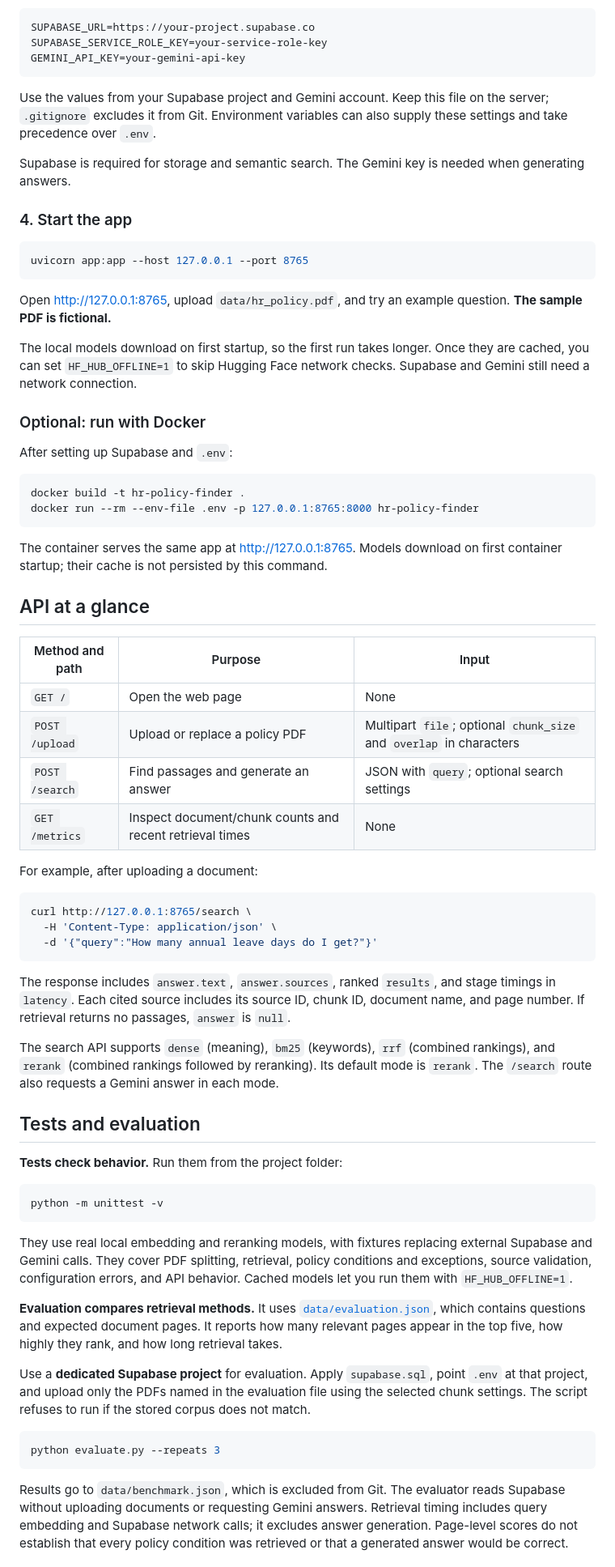
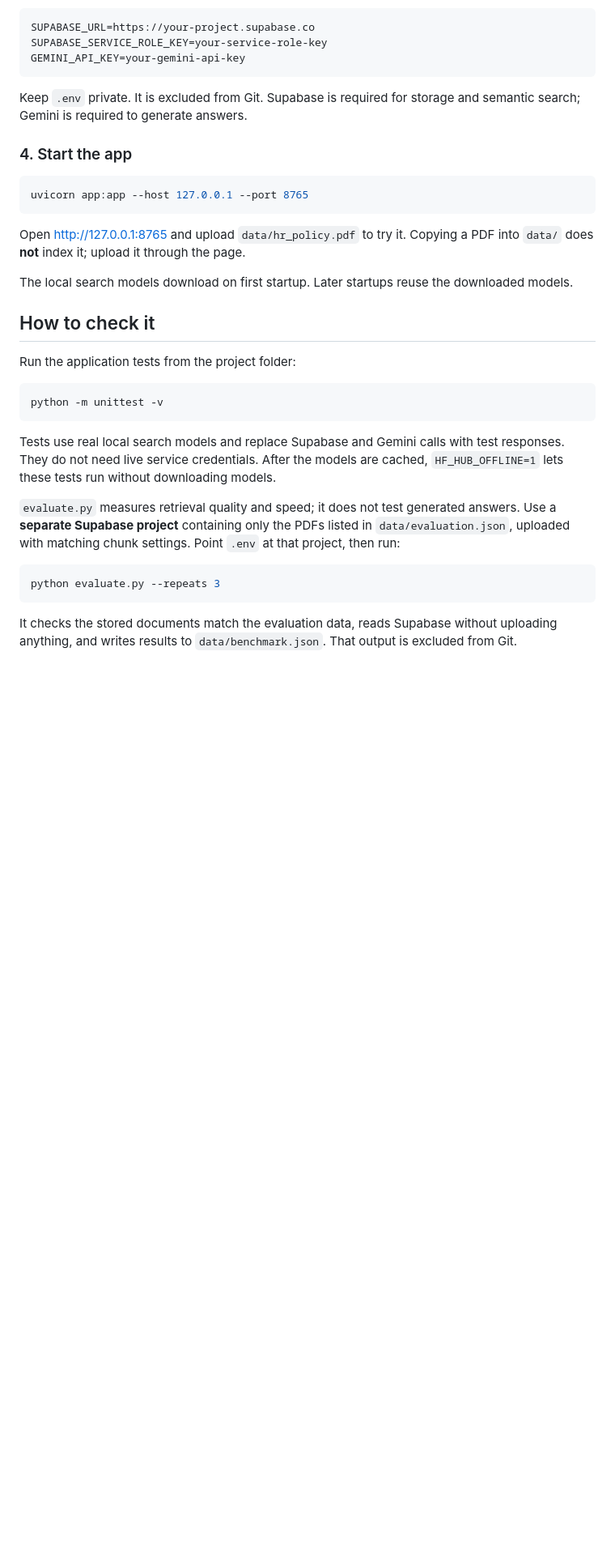
Before and after one commit to siddhunangadi/rag-system, a Markdown page: README.md, the part around one of its changes. Shown at 81% size. Rendered like a GitHub page; blank space fills up the shorter version.

````diff
--- a/README.md
+++ b/README.md
@@ -139,9 +85,7 @@ SUPABASE_SERVICE_ROLE_KEY=your-service-role-key
 GEMINI_API_KEY=your-gemini-api-key
 ```
 
-Use the values from your Supabase project and Gemini account. Keep this file on the server; `.gitignore` excludes it from Git. Environment variables can also supply these settings and take precedence over `.env`.
-
-Supabase is required for storage and semantic search. The Gemini key is needed when generating answers.
+Keep `.env` private. It is excluded from Git. Supabase is required for storage and semantic search; Gemini is required to generate answers.
 
 ### 4. Start the app
 
@@ -149,59 +93,25 @@ Supabase is required for storage and semantic search. The Gemini key is needed w
 uvicorn app:app --host 127.0.0.1 --port 8765
 ```
 
-Open [http://127.0.0.1:8765](http://127.0.0.1:8765), upload `data/hr_policy.pdf`, and try an example question. **The sample PDF is fictional.**
+Open [http://127.0.0.1:8765](http://127.0.0.1:8765) and upload `data/hr_policy.pdf` to try it. Copying a PDF into `data/` does **not** index it; upload it through the page.
 
-The local models download on first startup, so the first run takes longer. Once they are cached, you can set `HF_HUB_OFFLINE=1` to skip Hugging Face network checks. Supabase and Gemini still need a network connection.
+The local search models download on first startup. Later startups reuse the downloaded models.
 
-### Optional: run with Docker
+## How to check it
 
-After setting up Supabase and `.env`:
-
-```sh
-docker build -t hr-policy-finder .
-docker run --rm --env-file .env -p 127.0.0.1:8765:8000 hr-policy-finder
-```
-
-The container serves the same app at [http://127.0.0.1:8765](http://127.0.0.1:8765). Models download on first container startup; their cache is not persisted by this command.
-
-## API at a glance
-
-| Method and path | Purpose | Input |
-|---|---|---|
-| `GET /` | Open the web page | None |
-| `POST /upload` | Upload or replace a policy PDF | Multipart `file`; optional `chunk_size` and `overlap` in characters |
-| `POST /search` | Find passages and generate an answer | JSON with `query`; optional search settings |
-| `GET /metrics` | Inspect document/chunk counts and recent retrieval times | None |
-
-For example, after uploading a document:
-
-```sh
-curl http://127.0.0.1:8765/search \
-  -H 'Content-Type: application/json' \
-  -d '{"query":"How many annual leave days do I get?"}'
-```
-
-The response includes `answer.text`, `answer.sources`, ranked `results`, and stage timings in `latency`. Each cited source includes its source ID, chunk ID, document name, and page number. If retrieval returns no passages, `answer` is `null`.
-
-The search API supports `dense` (meaning), `bm25` (keywords), `rrf` (combined rankings), and `rerank` (combined rankings followed by reranking). Its default mode is `rerank`. The `/search` route also requests a Gemini answer in each mode.
-
-## Tests and evaluation
-
-**Tests check behavior.** Run them from the project folder:
+Run the application tests from the project folder:
 
 ```sh
 python -m unittest -v
 ```
 
-They use real local embedding and reranking models, with fixtures replacing external Supabase and Gemini calls. They cover PDF splitting, retrieval, policy conditions and exceptions, source validation, configuration errors, and API behavior. Cached models let you run them with `HF_HUB_OFFLINE=1`.
+Tests use real local search models and replace Supabase and Gemini calls with test responses. They do not need live service credentials. After the models are cached, `HF_HUB_OFFLINE=1` lets these tests run without downloading models.
 
-**Evaluation compares retrieval methods.** It uses [`data/evaluation.json`](data/evaluation.json), which contains questions and expected document pages. It reports how many relevant pages appear in the top five, how highly they rank, and how long retrieval takes.
-
-Use a **dedicated Supabase project** for evaluation. Apply `supabase.sql`, point `.env` at that project, and upload only the PDFs named in the evaluation file using the selected chunk settings. The script refuses to run if the stored corpus does not match.
+`evaluate.py` measures retrieval quality and speed; it does not test generated answers. Use a **separate Supabase project** containing only the PDFs listed in `data/evaluation.json`, uploaded with matching chunk settings. Point `.env` at that project, then run:
 
 ```sh
 python evaluate.py --repeats 3
 ```
 
-Results go to `data/benchmark.json`, which is excluded from Git. The evaluator reads Supabase without uploading documents or requesting Gemini answers. Retrieval timing includes query embedding and Supabase network calls; it excludes answer generation. Page-level scores do not establish that every policy condition was retrieved or that a generated answer would be correct.
+It checks the stored documents match the evaluation data, reads Supabase without uploading anything, and writes results to `data/benchmark.json`. That output is excluded from Git.
 
````
Also changed, not shown: other parts of README.md (+64 -112 lines).
